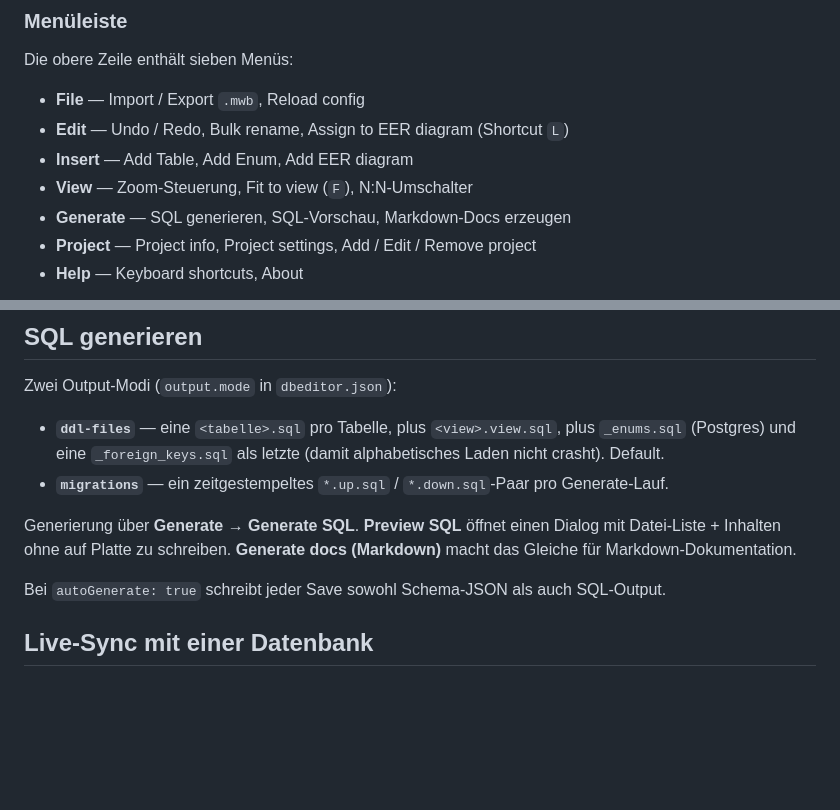
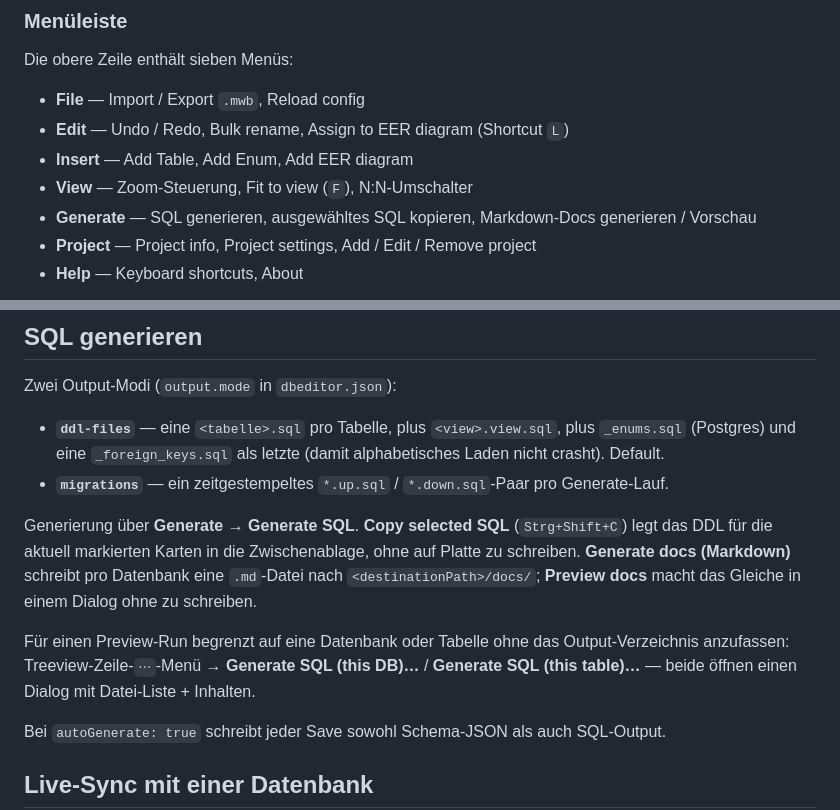
Before and after one commit to stefanwerfling/dbeditor, a Markdown page: doc/guide.de.md, 2 parts joined by grey strips. GitHub-like rendering; blank space fills up the shorter version.

```diff
--- a/doc/guide.de.md
+++ b/doc/guide.de.md
@@ -99,7 +99,7 @@ Die obere Zeile enthält sieben Menüs:
 - **Edit** — Undo / Redo, Bulk rename, Assign to EER diagram (Shortcut `L`)
 - **Insert** — Add Table, Add Enum, Add EER diagram
 - **View** — Zoom-Steuerung, Fit to view (`F`), N:N-Umschalter
-- **Generate** — SQL generieren, SQL-Vorschau, Markdown-Docs erzeugen
+- **Generate** — SQL generieren, ausgewähltes SQL kopieren, Markdown-Docs generieren / Vorschau
 - **Project** — Project info, Project settings, Add / Edit / Remove project
 - **Help** — Keyboard shortcuts, About
 
@@ -204,7 +204,9 @@ Zwei Output-Modi (`output.mode` in `dbeditor.json`):
 - **`ddl-files`** — eine `<tabelle>.sql` pro Tabelle, plus `<view>.view.sql`, plus `_enums.sql` (Postgres) und eine `_foreign_keys.sql` als letzte (damit alphabetisches Laden nicht crasht). Default.
 - **`migrations`** — ein zeitgestempeltes `*.up.sql` / `*.down.sql`-Paar pro Generate-Lauf.
 
-Generierung über **Generate → Generate SQL**. **Preview SQL** öffnet einen Dialog mit Datei-Liste + Inhalten ohne auf Platte zu schreiben. **Generate docs (Markdown)** macht das Gleiche für Markdown-Dokumentation.
+Generierung über **Generate → Generate SQL**. **Copy selected SQL** (`Strg+Shift+C`) legt das DDL für die aktuell markierten Karten in die Zwischenablage, ohne auf Platte zu schreiben. **Generate docs (Markdown)** schreibt pro Datenbank eine `.md`-Datei nach `<destinationPath>/docs/`; **Preview docs** macht das Gleiche in einem Dialog ohne zu schreiben.
+
+Für einen Preview-Run begrenzt auf eine Datenbank oder Tabelle ohne das Output-Verzeichnis anzufassen: Treeview-Zeile-`⋯`-Menü → **Generate SQL (this DB)…** / **Generate SQL (this table)…** — beide öffnen einen Dialog mit Datei-Liste + Inhalten.
 
 Bei `autoGenerate: true` schreibt jeder Save sowohl Schema-JSON als auch SQL-Output.
 
```
Also changed, not shown: doc/guide.en.md (+4 -2 lines).
